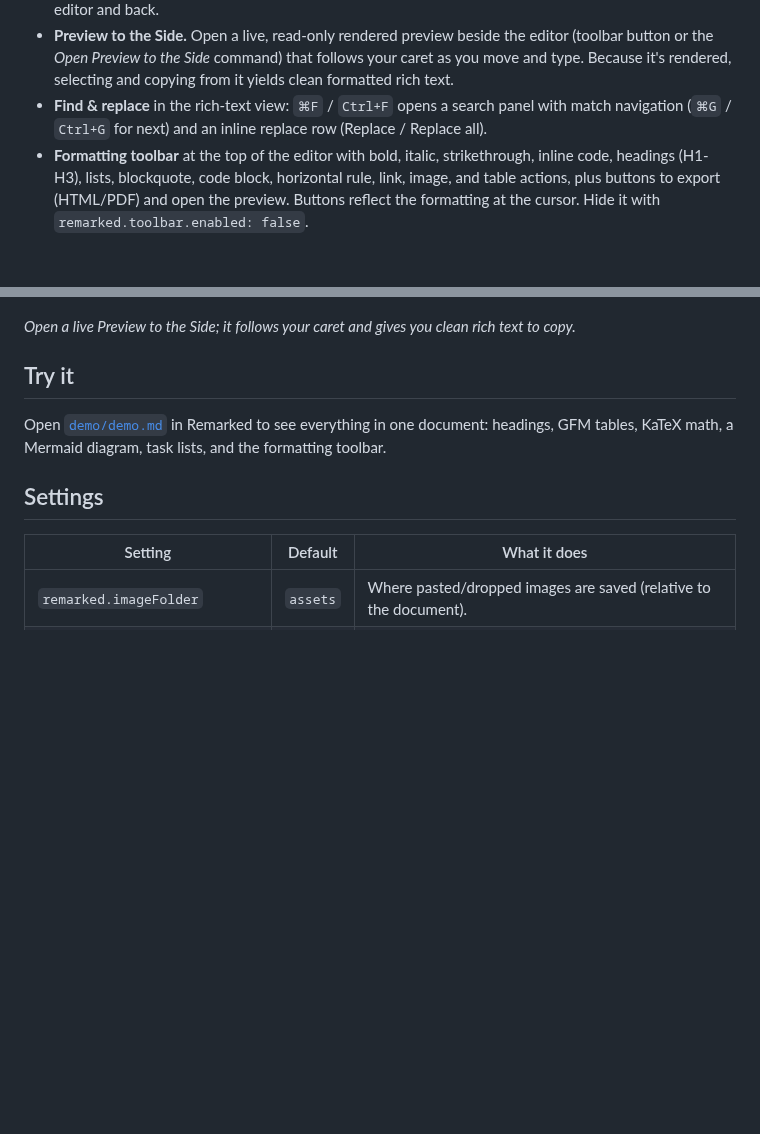
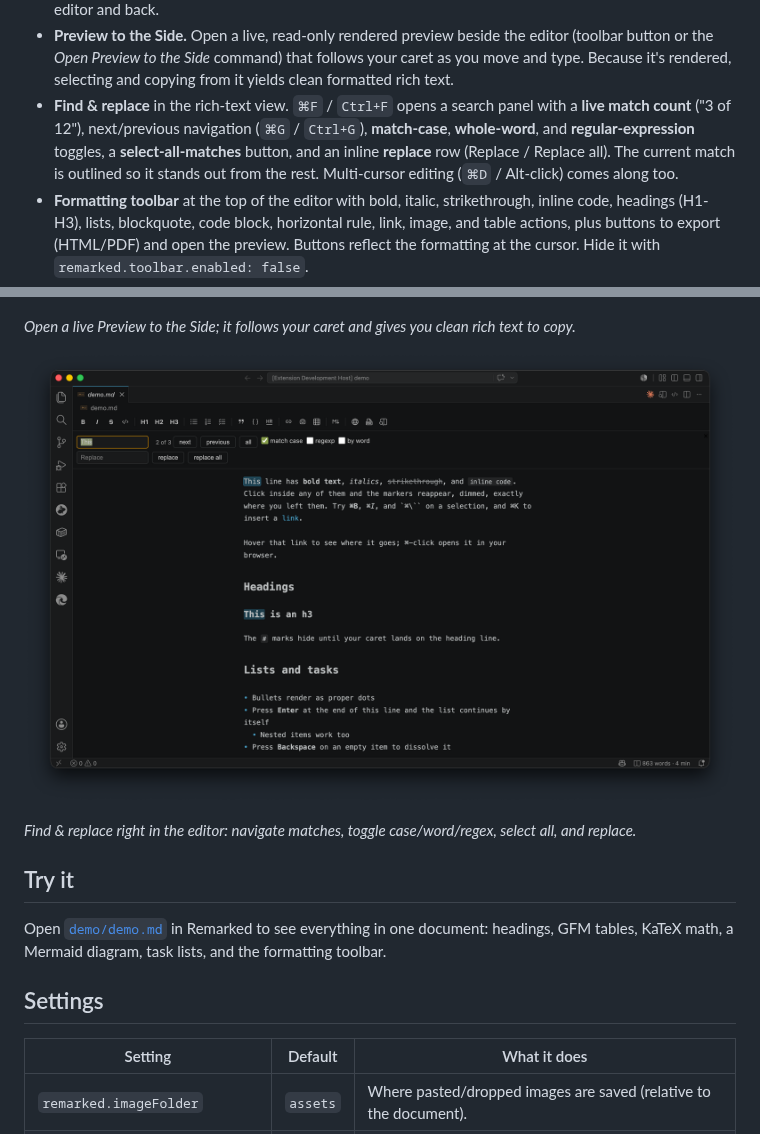
Before and after one commit to phyrdaus/remarked, a Markdown page: README.md, 2 parts joined by grey strips. GitHub-like rendering; pictures changed too: images/06-find-replace.png (added); blank space fills up the shorter version.

```diff
--- a/README.md
+++ b/README.md
@@ -19,9 +19,12 @@ edit it.
   editor (toolbar button or the *Open Preview to the Side* command) that follows
   your caret as you move and type. Because it's rendered, selecting and copying
   from it yields clean formatted rich text.
-- **Find & replace** in the rich-text view: `⌘F` / `Ctrl+F` opens a search
-  panel with match navigation (`⌘G` / `Ctrl+G` for next) and an inline replace
-  row (Replace / Replace all).
+- **Find & replace** in the rich-text view. `⌘F` / `Ctrl+F` opens a search
+  panel with a **live match count** ("3 of 12"), next/previous navigation
+  (`⌘G` / `Ctrl+G`), **match-case**, **whole-word**, and **regular-expression**
+  toggles, a **select-all-matches** button, and an inline **replace** row
+  (Replace / Replace all). The current match is outlined so it stands out from
+  the rest. Multi-cursor editing (`⌘D` / Alt-click) comes along too.
 - **Formatting toolbar** at the top of the editor with bold, italic,
   strikethrough, inline code, headings (H1-H3), lists, blockquote, code block,
   horizontal rule, link, image, and table actions, plus buttons to export
@@ -62,6 +65,10 @@ edit it.
 
 *Open a live Preview to the Side; it follows your caret and gives you clean rich text to copy.*
 
+![The find and replace panel with matches highlighted](images/06-find-replace.png)
+
+*Find & replace right in the editor: navigate matches, toggle case/word/regex, select all, and replace.*
+
 ## Try it
 
 Open [`demo/demo.md`](demo/demo.md) in Remarked to see everything in one
```
Also changed, not shown: CHANGELOG.md (+3 -0 lines), images/SHOTS.md (+3 -3 lines).
